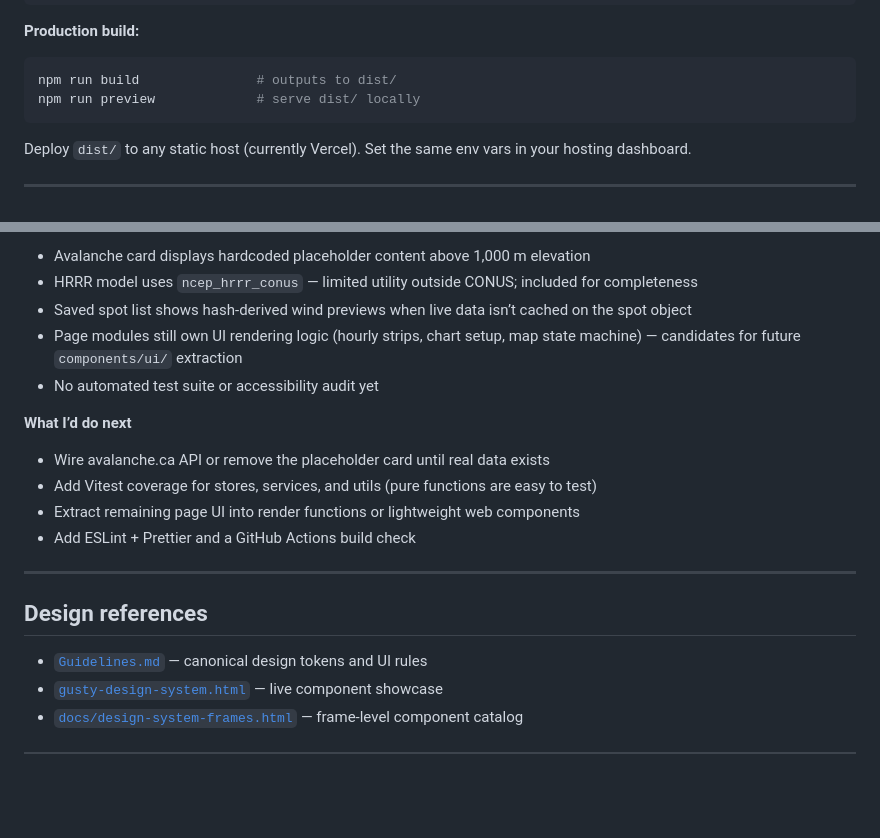
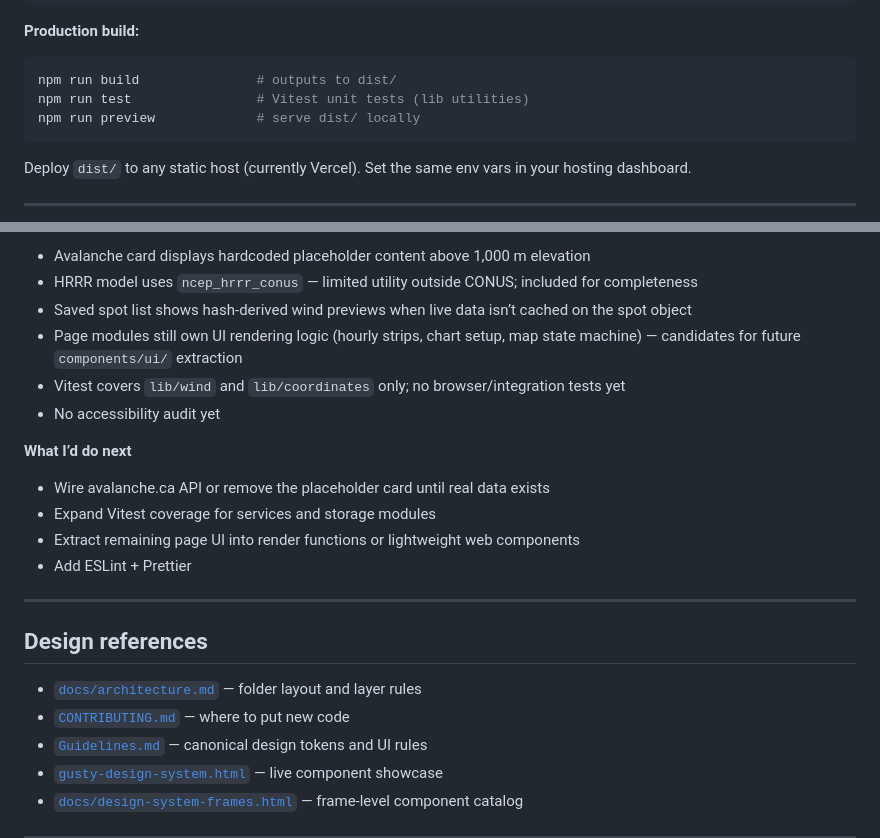
Before and after one commit to bradamacdonald/gusty-web-app, a Markdown page: README.md, 2 parts joined by grey strips. Drawn GitHub-style; blank space fills up the shorter version.

Commit message:
docs: update README for tests, architecture, and contributing links
Reflect the new Vitest suite in run instructions and known gaps, and
point contributors to architecture and contribution docs.

Co-authored-by: Cursor <cursoragent@cursor.com>

````diff
--- a/README.md
+++ b/README.md
@@ -128,6 +128,7 @@ npm run dev                 # http://localhost:5173
 
 ```bash
 npm run build               # outputs to dist/
+npm run test                # Vitest unit tests (lib utilities)
 npm run preview             # serve dist/ locally
 ```
 
@@ -166,18 +167,21 @@ The app is a working, deployable product — not a mockup. The recent refactor m
 - HRRR model uses `ncep_hrrr_conus` — limited utility outside CONUS; included for completeness
 - Saved spot list shows hash-derived wind previews when live data isn’t cached on the spot object
 - Page modules still own UI rendering logic (hourly strips, chart setup, map state machine) — candidates for future `components/ui/` extraction
-- No automated test suite or accessibility audit yet
+- Vitest covers `lib/wind` and `lib/coordinates` only; no browser/integration tests yet
+- No accessibility audit yet
 
 **What I’d do next**
 - Wire avalanche.ca API or remove the placeholder card until real data exists
-- Add Vitest coverage for stores, services, and utils (pure functions are easy to test)
+- Expand Vitest coverage for services and storage modules
 - Extract remaining page UI into render functions or lightweight web components
-- Add ESLint + Prettier and a GitHub Actions build check
+- Add ESLint + Prettier
 
 ---
 
 ## Design references
 
+- [`docs/architecture.md`](docs/architecture.md) — folder layout and layer rules
+- [`CONTRIBUTING.md`](CONTRIBUTING.md) — where to put new code
 - [`Guidelines.md`](Guidelines.md) — canonical design tokens and UI rules
 - [`gusty-design-system.html`](gusty-design-system.html) — live component showcase
 - [`docs/design-system-frames.html`](docs/design-system-frames.html) — frame-level component catalog
````
